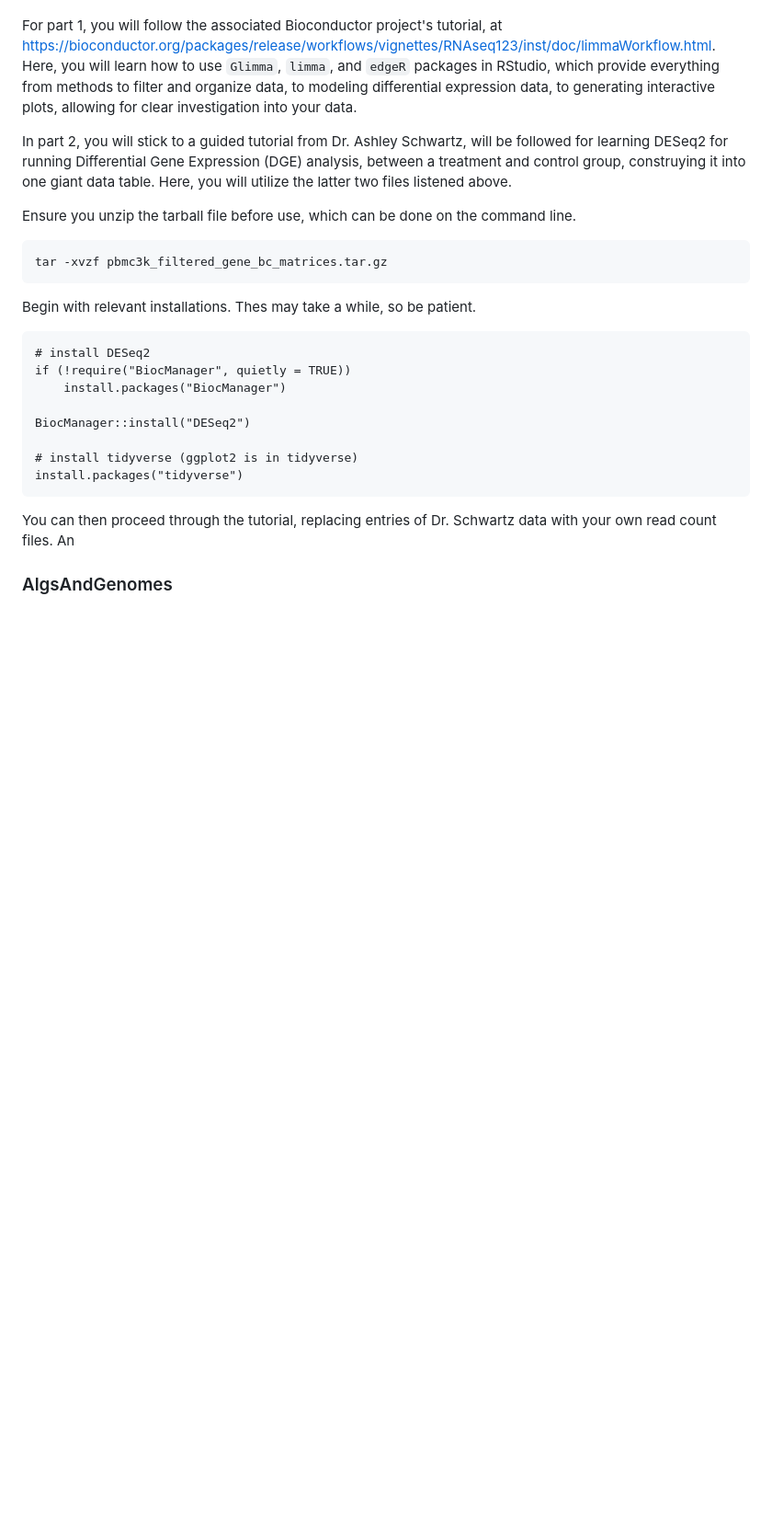
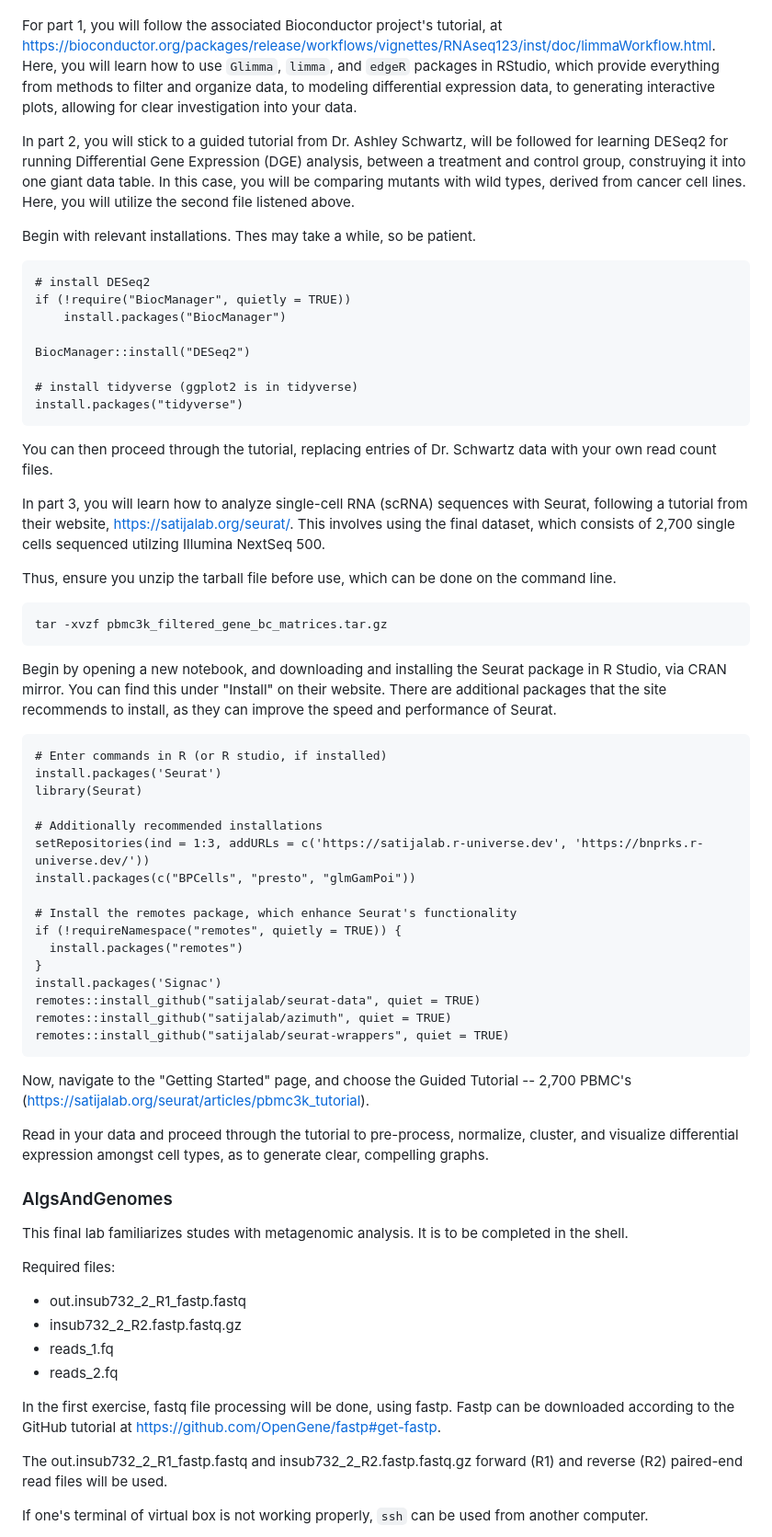
Before and after one commit to alannahharnden/bioinformatics-exercises-biol668, a Markdown page: README.md, the part around the change printed below. Shown: that part at 92% size. Rendered like a GitHub page; blank space fills up the shorter version.

````diff
--- a/README.md
+++ b/README.md
@@ -89,13 +89,7 @@ You may create separate R notebooks for each exercise, which will equip you with
 
 For part 1, you will follow the associated Bioconductor project's tutorial, at https://bioconductor.org/packages/release/workflows/vignettes/RNAseq123/inst/doc/limmaWorkflow.html. Here, you will learn how to use ``Glimma``, ``limma``, and ``edgeR`` packages in RStudio, which provide everything from methods to filter and organize data, to modeling differential expression data, to generating interactive plots, allowing for clear investigation into your data.
 
-In part 2, you will stick to a guided tutorial from Dr. Ashley Schwartz, will be followed for learning DESeq2 for running Differential Gene Expression (DGE) analysis, between a treatment and control group, construying it into one giant data table. Here, you will utilize the latter two files listened above.
-
-Ensure you unzip the tarball file before use, which can be done on the command line.
-
-```
-tar -xvzf pbmc3k_filtered_gene_bc_matrices.tar.gz
-```
+In part 2, you will stick to a guided tutorial from Dr. Ashley Schwartz, will be followed for learning DESeq2 for running Differential Gene Expression (DGE) analysis, between a treatment and control group, construying it into one giant data table. In this case, you will be comparing mutants with wild types, derived from cancer cell lines. Here, you will utilize the second file listened above.
 
 Begin with relevant installations. Thes may take a while, so be patient.
 
@@ -110,7 +104,55 @@ BiocManager::install("DESeq2")
 install.packages("tidyverse")
 ```
 
-You can then proceed through the tutorial, replacing entries of Dr. Schwartz data with your own read count files. An
+You can then proceed through the tutorial, replacing entries of Dr. Schwartz data with your own read count files.
+
+
+In part 3, you will learn how to analyze single-cell RNA (scRNA) sequences with Seurat, following a tutorial from their website, https://satijalab.org/seurat/. This involves using the final dataset, which consists of 2,700 single cells sequenced utilzing Illumina NextSeq 500.
+
+Thus, ensure you unzip the tarball file before use, which can be done on the command line.
+
+```
+tar -xvzf pbmc3k_filtered_gene_bc_matrices.tar.gz
+```
+
+Begin by opening a new notebook, and downloading and installing the Seurat package in R Studio, via CRAN mirror. You can find this under "Install" on their website. There are additional packages that the site recommends to install, as they can improve the speed and performance of Seurat.
+
+```
+# Enter commands in R (or R studio, if installed)
+install.packages('Seurat')
+library(Seurat)
+
+# Additionally recommended installations
+setRepositories(ind = 1:3, addURLs = c('https://satijalab.r-universe.dev', 'https://bnprks.r-universe.dev/'))
+install.packages(c("BPCells", "presto", "glmGamPoi"))
+
+# Install the remotes package, which enhance Seurat's functionality
+if (!requireNamespace("remotes", quietly = TRUE)) {
+  install.packages("remotes")
+}
+install.packages('Signac')
+remotes::install_github("satijalab/seurat-data", quiet = TRUE)
+remotes::install_github("satijalab/azimuth", quiet = TRUE)
+remotes::install_github("satijalab/seurat-wrappers", quiet = TRUE)
+```
+Now, navigate to the "Getting Started" page, and choose the Guided Tutorial -- 2,700 PBMC's (https://satijalab.org/seurat/articles/pbmc3k_tutorial).
+
+Read in your data and proceed through the tutorial to pre-process, normalize, cluster, and visualize differential expression amongst cell types, as to generate clear, compelling graphs.
 
 
 ### AlgsAndGenomes
+
+This final lab familiarizes studes with metagenomic analysis. It is to be completed in the shell.
+
+Required files:
+- out.insub732_2_R1_fastp.fastq
+- insub732_2_R2.fastp.fastq.gz
+- reads_1.fq
+- reads_2.fq
+
+In the first exercise, fastq file processing will be done, using fastp. Fastp can be downloaded according to the GitHub tutorial at https://github.com/OpenGene/fastp#get-fastp.
+
+The out.insub732_2_R1_fastp.fastq and insub732_2_R2.fastp.fastq.gz forward (R1) and reverse (R2) paired-end read files will be used.
+
+If one's terminal of virtual box is not working properly, ``ssh`` can be used from another computer.
+
````
Also changed, not shown: other parts of README.md (+23 -0 lines).
